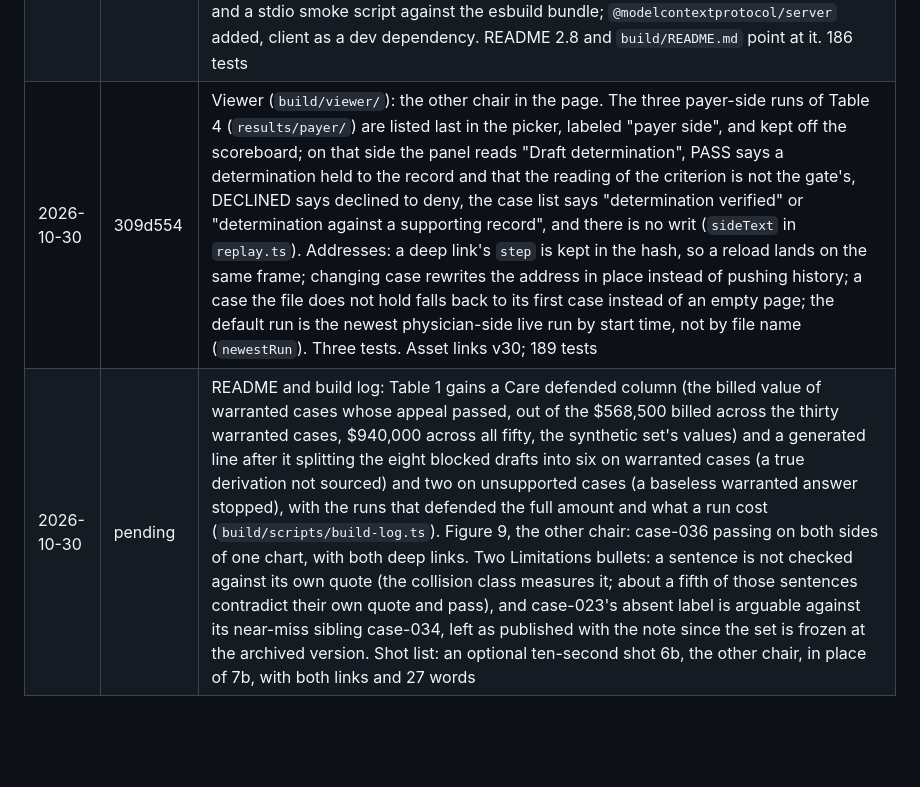
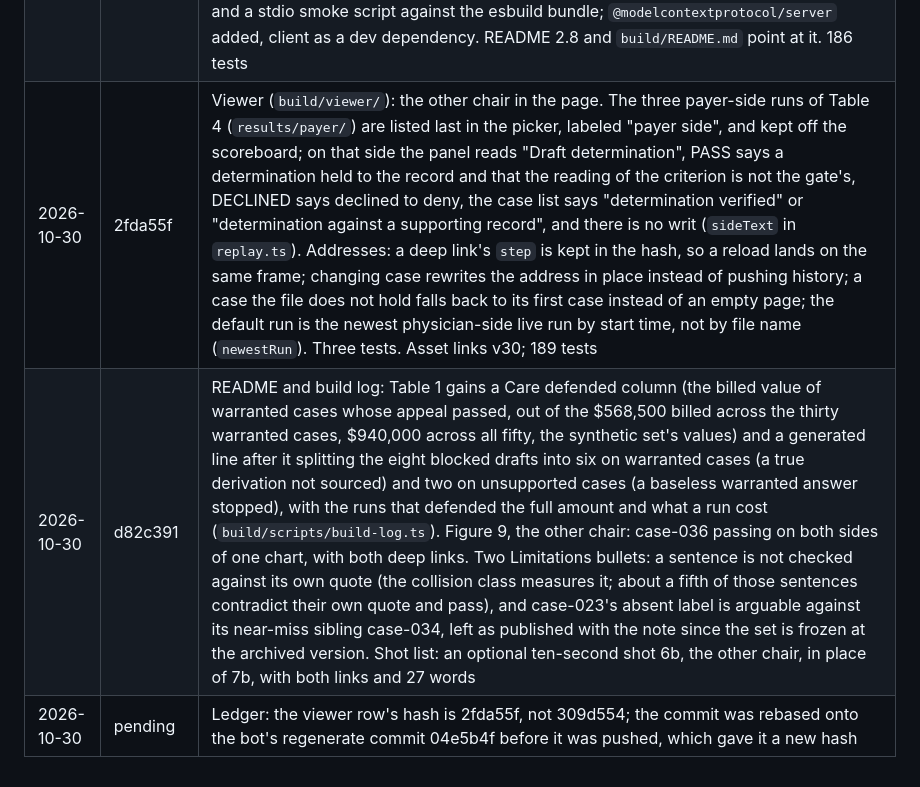
Before and after one commit to jamesrosing/your-procedure-is-denied, a Markdown page: NEW-WORK.md, the part around the change. Rendered like a GitHub page; blank space fills up the shorter version.

Commit message:
Ledger: the viewer commit's hash after the rebase onto the bot's regenerate commit is 2fda55f

```diff
--- a/NEW-WORK.md
+++ b/NEW-WORK.md
@@ -144,5 +144,6 @@ Every commit made during the event, oldest first. A commit's hash is recorded by
 | 2026-10-30 | fdbe3f7 | Viewer scoreboard (`build/viewer/src/replay.ts`, `main.ts`): a missed column, "Declined, key says yes", shown when any run has one, so every row's outcomes sum to its 50 cases; muse-wonder-1.0 with the chart in the prompt had read 49 / 0 / 0 / 0 with case-047 nowhere. Test: the five outcome counts of every scoreboard row sum to its cases. Asset links v29 |
 | 2026-10-30 | 3496d82 | Build log (`build/scripts/build-log.ts`): the ledger's pending row now goes to the newest authored commit without a row, skipping the bot's regenerate commit at HEAD, which had taken the "Video close" row and left 3e54c98 with none; every commit date rendered in one zone (Pacific) instead of each committer's own; a Missed column in Tables 1 and 2 and both run tables, and a Fabricated quotes column in Table 1 computed from the result files over sentences and evidence items (Table 2's had been a literal 0; Table 4 uses the same count). README: the claim that no kept or repeat run contained a fabricated quote held for sentences and not for evidence items, where two refuted quotes sit on declined drafts (Spark Open chart in prompt case-040; muse-spark-1.3 agentic case-023); Abstract, 2.7, Results, 4.1, and 4.3 now say "in a sentence" and the Fabrication paragraph reports the two. Figure 3 moved from case-027 (an empty warranted answer, no sentence to name) to case-038 on the Spark Open live run, the three-antianginal count returned needs-citation. Docs: NEW-WORK.md and build/README.md said the log never reads `repeats/` or `payer/` (it reads both), that every commit has a ledger row (the bot's do not), and that the policy memo is keyed by authority, code, and date (authority alone). Six tests; 177 tests |
 | 2026-10-30 | c88886c | The gate as a tool (`build/litmus-gate/`): `litmus-gate check <draft.json> <case.json>` on the command line (exit 0 pass, 1 blocked, 2 declined, `--json` for the stored-record shape) and `litmus-gate mcp`, an MCP server over stdio on the TypeScript SDK v2 with three read-only tools, `litmus_verify_draft`, `litmus_check_sentence`, `litmus_contract`, and the contract as a resource; both wrap `build/src/litmus.ts` unchanged. Sources are accepted as a case file or as the explicit admissible set; drafts go through the harness's own `parseAppeal`, so a draft that fails here fails there. Nine tests (library, in-process MCP client, spawned CLI; one re-gates a kept run and matches every verdict and hash) and a stdio smoke script against the esbuild bundle; `@modelcontextprotocol/server` added, client as a dev dependency. README 2.8 and `build/README.md` point at it. 186 tests |
-| 2026-10-30 | 309d554 | Viewer (`build/viewer/`): the other chair in the page. The three payer-side runs of Table 4 (`results/payer/`) are listed last in the picker, labeled "payer side", and kept off the scoreboard; on that side the panel reads "Draft determination", PASS says a determination held to the record and that the reading of the criterion is not the gate's, DECLINED says declined to deny, the case list says "determination verified" or "determination against a supporting record", and there is no writ (`sideText` in `replay.ts`). Addresses: a deep link's `step` is kept in the hash, so a reload lands on the same frame; changing case rewrites the address in place instead of pushing history; a case the file does not hold falls back to its first case instead of an empty page; the default run is the newest physician-side live run by start time, not by file name (`newestRun`). Three tests. Asset links v30; 189 tests |
-| 2026-10-30 | pending | README and build log: Table 1 gains a Care defended column (the billed value of warranted cases whose appeal passed, out of the $568,500 billed across the thirty warranted cases, $940,000 across all fifty, the synthetic set's values) and a generated line after it splitting the eight blocked drafts into six on warranted cases (a true derivation not sourced) and two on unsupported cases (a baseless warranted answer stopped), with the runs that defended the full amount and what a run cost (`build/scripts/build-log.ts`). Figure 9, the other chair: case-036 passing on both sides of one chart, with both deep links. Two Limitations bullets: a sentence is not checked against its own quote (the collision class measures it; about a fifth of those sentences contradict their own quote and pass), and case-023's absent label is arguable against its near-miss sibling case-034, left as published with the note since the set is frozen at the archived version. Shot list: an optional ten-second shot 6b, the other chair, in place of 7b, with both links and 27 words |
+| 2026-10-30 | 2fda55f | Viewer (`build/viewer/`): the other chair in the page. The three payer-side runs of Table 4 (`results/payer/`) are listed last in the picker, labeled "payer side", and kept off the scoreboard; on that side the panel reads "Draft determination", PASS says a determination held to the record and that the reading of the criterion is not the gate's, DECLINED says declined to deny, the case list says "determination verified" or "determination against a supporting record", and there is no writ (`sideText` in `replay.ts`). Addresses: a deep link's `step` is kept in the hash, so a reload lands on the same frame; changing case rewrites the address in place instead of pushing history; a case the file does not hold falls back to its first case instead of an empty page; the default run is the newest physician-side live run by start time, not by file name (`newestRun`). Three tests. Asset links v30; 189 tests |
+| 2026-10-30 | d82c391 | README and build log: Table 1 gains a Care defended column (the billed value of warranted cases whose appeal passed, out of the $568,500 billed across the thirty warranted cases, $940,000 across all fifty, the synthetic set's values) and a generated line after it splitting the eight blocked drafts into six on warranted cases (a true derivation not sourced) and two on unsupported cases (a baseless warranted answer stopped), with the runs that defended the full amount and what a run cost (`build/scripts/build-log.ts`). Figure 9, the other chair: case-036 passing on both sides of one chart, with both deep links. Two Limitations bullets: a sentence is not checked against its own quote (the collision class measures it; about a fifth of those sentences contradict their own quote and pass), and case-023's absent label is arguable against its near-miss sibling case-034, left as published with the note since the set is frozen at the archived version. Shot list: an optional ten-second shot 6b, the other chair, in place of 7b, with both links and 27 words |
+| 2026-10-30 | pending | Ledger: the viewer row's hash is 2fda55f, not 309d554; the commit was rebased onto the bot's regenerate commit 04e5b4f before it was pushed, which gave it a new hash |
```
